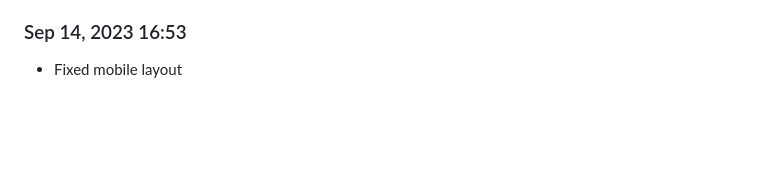
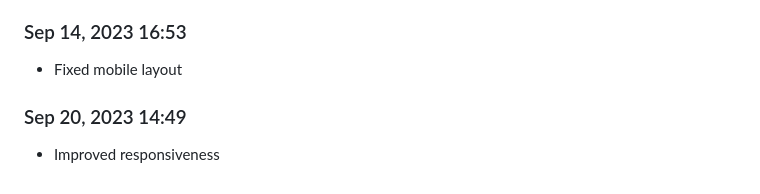
Before and after one commit to Shiva-Bajpai/SB--Games, a Markdown page: devlog.md, the part around the change. Drawn GitHub-style; blank space fills up the shorter version.

Commit message:
chore: clean logs

```diff
--- a/devlog.md
+++ b/devlog.md
@@ -1669,3 +1669,6 @@ Daily progress notes.
 
 ### Sep 14, 2023 16:53
 - Fixed mobile layout
+
+### Sep 20, 2023 14:49
+- Improved responsiveness
```
